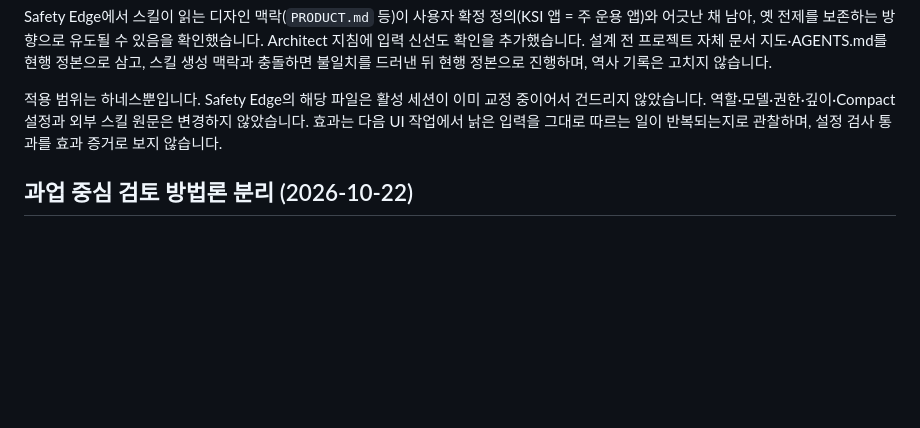
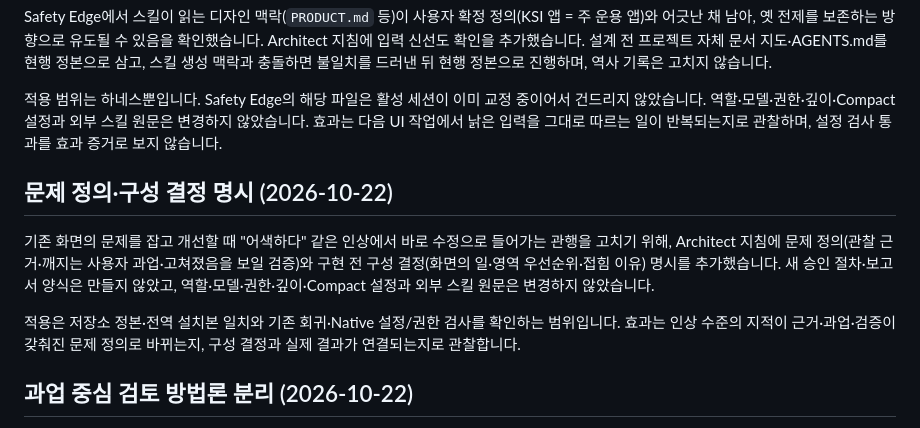
Before and after one commit to khakisketch/KSI-Opencode-Harness, a Markdown page: docs/validation.md, the part around the change. Drawn GitHub-style; blank space fills up the shorter version.

```diff
--- a/docs/validation.md
+++ b/docs/validation.md
@@ -190,6 +190,12 @@ Safety Edge에서 스킬이 읽는 디자인 맥락(`PRODUCT.md` 등)이 사용
 
 적용 범위는 하네스뿐입니다. Safety Edge의 해당 파일은 활성 세션이 이미 교정 중이어서 건드리지 않았습니다. 역할·모델·권한·깊이·Compact 설정과 외부 스킬 원문은 변경하지 않았습니다. 효과는 다음 UI 작업에서 낡은 입력을 그대로 따르는 일이 반복되는지로 관찰하며, 설정 검사 통과를 효과 증거로 보지 않습니다.
 
+## 문제 정의·구성 결정 명시 (2026-10-22)
+
+기존 화면의 문제를 잡고 개선할 때 "어색하다" 같은 인상에서 바로 수정으로 들어가는 관행을 고치기 위해, Architect 지침에 문제 정의(관찰 근거·깨지는 사용자 과업·고쳐졌음을 보일 검증)와 구현 전 구성 결정(화면의 일·영역 우선순위·접힘 이유) 명시를 추가했습니다. 새 승인 절차·보고서 양식은 만들지 않았고, 역할·모델·권한·깊이·Compact 설정과 외부 스킬 원문은 변경하지 않았습니다.
+
+적용은 저장소 정본·전역 설치본 일치와 기존 회귀·Native 설정/권한 검사를 확인하는 범위입니다. 효과는 인상 수준의 지적이 근거·과업·검증이 갖춰진 문제 정의로 바뀌는지, 구성 결정과 실제 결과가 연결되는지로 관찰합니다.
+
 ## 과업 중심 검토 방법론 분리 (2026-10-22)
 
 사례에서 나온 화면 판단 기준(기술 정보 정리, 인식 단서 유지, 직접 조작 우선)이 상시 지침에서 절대 규칙처럼 작동하지 않도록, 조건부 기준은 선택형 스킬 `task-first-ux-review`(저장소 `skills/` 정본)로 옮겼습니다. 상시 지침에는 "화면 구조·주동선·주요 조작이 바뀌거나 사용성 문제가 반복될 때 이 방법으로 판단한다"는 선택 조건만 남겼습니다. 질문 수·점수표·보고서 폴더·승인 게이트·고정 반복 횟수는 포함하지 않았고, 역할·모델·권한·깊이·Compact 설정과 외부 스킬 원문은 변경하지 않았습니다.
```
Also changed, not shown: global/agents/design-architect.md (+6 -2 lines).
